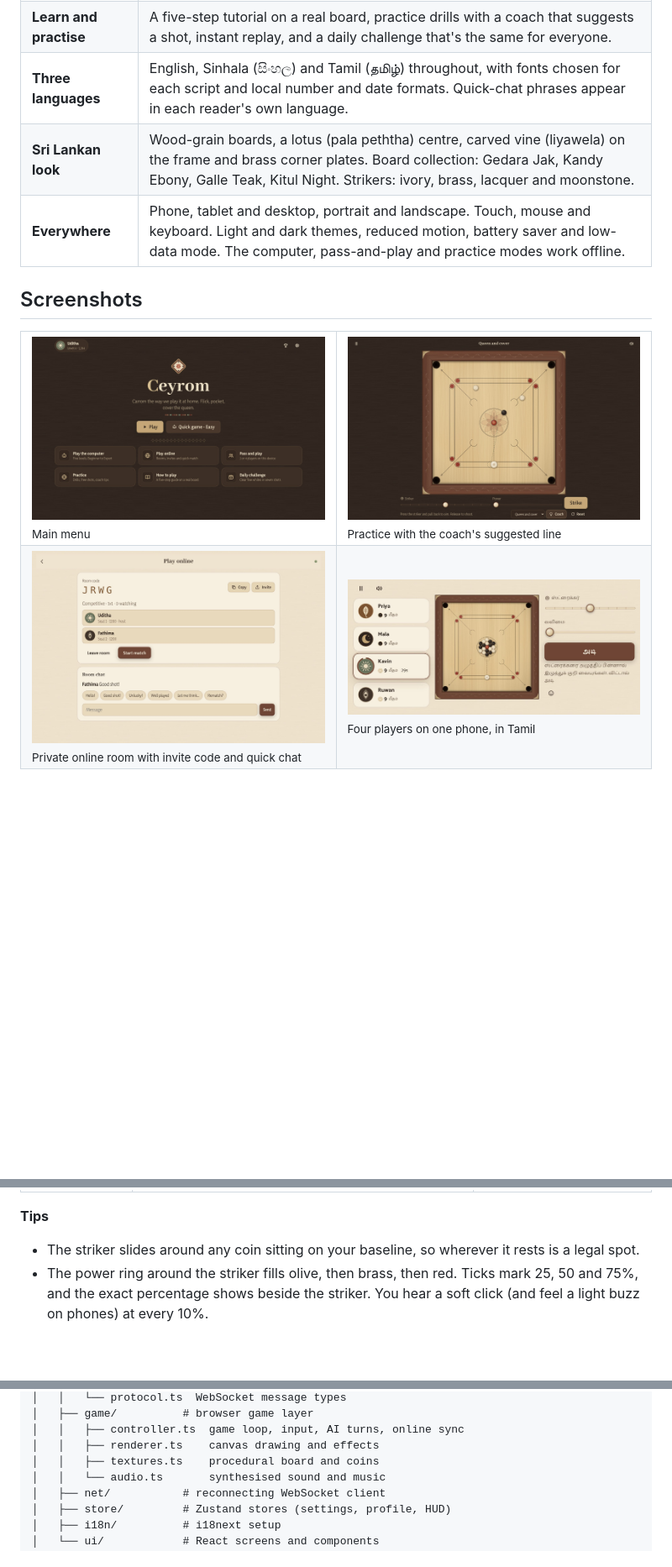
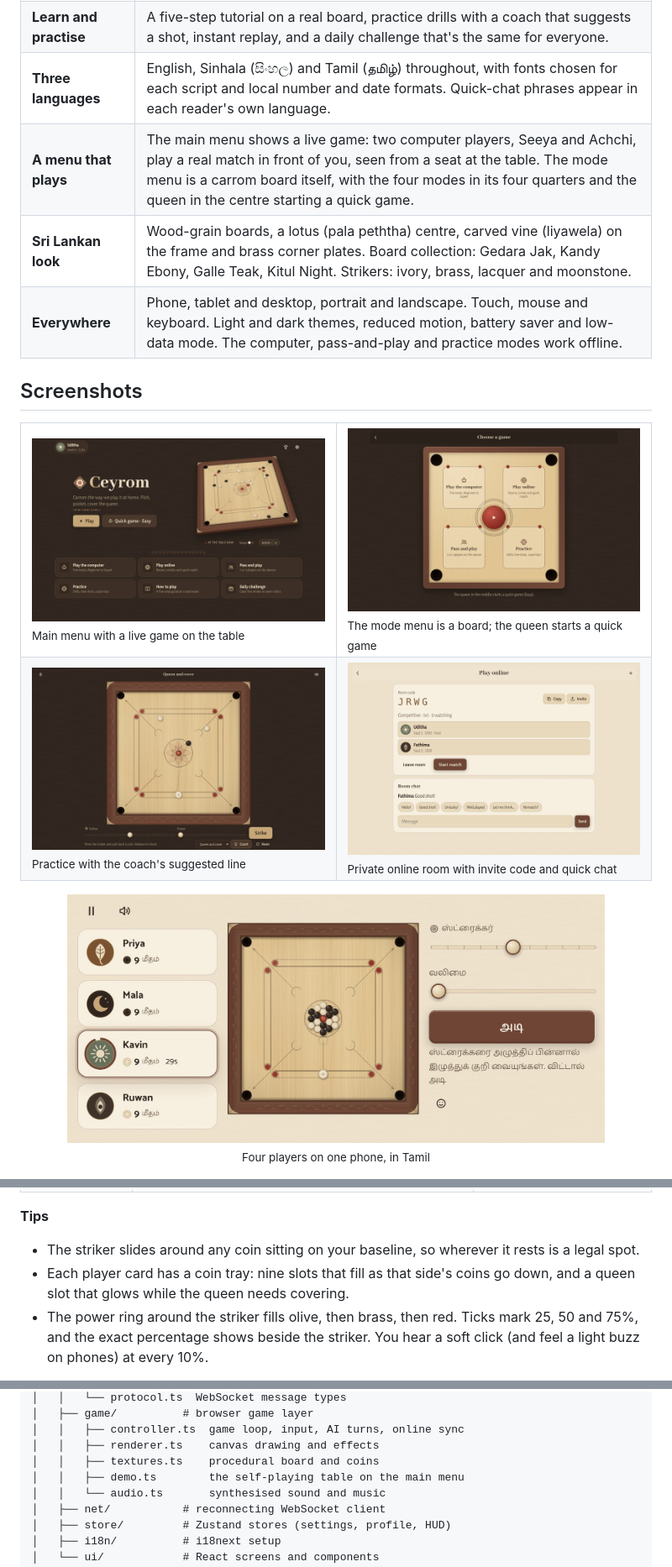
Before and after one commit to uditha1994/ceyrom, a Markdown page: README.md, 3 parts joined by grey strips. Shown at 84% size. Rendered like a GitHub page; pictures changed too: docs/screenshots/menu.jpg, docs/screenshots/mode-board.jpg (added); blank space fills up the shorter version.

```diff
--- a/README.md
+++ b/README.md
@@ -42,6 +42,7 @@ Flick the striker, pocket your coins, cover the queen: against the computer, wit
 | **Fair online play** | The server checks and simulates every shot, so results can't be faked. Dropped players reconnect without losing the game. Elo ratings and leaderboards: global, Sri Lanka, weekly, monthly and friends. |
 | **Learn and practise** | A five-step tutorial on a real board, practice drills with a coach that suggests a shot, instant replay, and a daily challenge that's the same for everyone. |
 | **Three languages** | English, Sinhala (සිංහල) and Tamil (தமிழ்) throughout, with fonts chosen for each script and local number and date formats. Quick-chat phrases appear in each reader's own language. |
+| **A menu that plays** | The main menu shows a live game: two computer players, Seeya and Achchi, play a real match in front of you, seen from a seat at the table. The mode menu is a carrom board itself, with the four modes in its four quarters and the queen in the centre starting a quick game. |
 | **Sri Lankan look** | Wood-grain boards, a lotus (pala peththa) centre, carved vine (liyawela) on the frame and brass corner plates. Board collection: Gedara Jak, Kandy Ebony, Galle Teak, Kitul Night. Strikers: ivory, brass, lacquer and moonstone. |
 | **Everywhere** | Phone, tablet and desktop, portrait and landscape. Touch, mouse and keyboard. Light and dark themes, reduced motion, battery saver and low-data mode. The computer, pass-and-play and practice modes work offline. |
 
@@ -49,14 +50,16 @@ Flick the striker, pocket your coins, cover the queen: against the computer, wit
 
 <table>
   <tr>
-    <td width="50%"><img src="docs/screenshots/menu.jpg" alt="Main menu with the Ceyrom wordmark, Play and Quick game buttons, and tiles for each mode"><br><sub>Main menu</sub></td>
-    <td width="50%"><img src="docs/screenshots/practice.jpg" alt="Practice drill with the queen at the centre and the coach's suggested line drawn from the striker"><br><sub>Practice with the coach's suggested line</sub></td>
+    <td width="50%"><img src="docs/screenshots/menu.jpg" alt="Main menu with the Ceyrom wordmark, Play and Quick game buttons, and a carrom board in perspective where two computer players are mid-game"><br><sub>Main menu with a live game on the table</sub></td>
+    <td width="50%"><img src="docs/screenshots/mode-board.jpg" alt="Mode menu drawn as a carrom board: four modes in the four quarters, pockets in the corners and a red queen button in the centre"><br><sub>The mode menu is a board; the queen starts a quick game</sub></td>
   </tr>
   <tr>
+    <td><img src="docs/screenshots/practice.jpg" alt="Practice drill with the queen at the centre and the coach's suggested line drawn from the striker"><br><sub>Practice with the coach's suggested line</sub></td>
     <td><img src="docs/screenshots/online-room.jpg" alt="Online room showing code JRWG, two seated players and room chat"><br><sub>Private online room with invite code and quick chat</sub></td>
-    <td><img src="docs/screenshots/local-tamil.jpg" alt="Four-player pass-and-play in Tamil on a landscape phone, with a shot clock ring on the active player"><br><sub>Four players on one phone, in Tamil</sub></td>
   </tr>
 </table>
+
+<p align="center"><img src="docs/screenshots/local-tamil.jpg" alt="Four-player pass-and-play in Tamil on a landscape phone, with a shot clock ring on the active player" width="640"><br><sub>Four players on one phone, in Tamil</sub></p>
 
 <p align="center"><img src="docs/screenshots/phone-sinhala.jpg" alt="Phone game screen in Sinhala" width="300"><br><sub>Phone layout in Sinhala</sub></p>
 
@@ -112,6 +115,7 @@ The tutorial in the app (**How to play** on the main menu) walks through this on
 
 **Tips**
 - The striker slides around any coin sitting on your baseline, so wherever it rests is a legal spot.
+- Each player card has a coin tray: nine slots that fill as that side's coins go down, and a queen slot that glows while the queen needs covering.
 - The power ring around the striker fills olive, then brass, then red. Ticks mark 25, 50 and 75%, and the exact percentage shows beside the striker. You hear a soft click (and feel a light buzz on phones) at every 10%.
 
 In Settings you can switch between **Pull back** and **Point and strike** aiming, and set the aim guide to Full, Short or Off. Point and strike remembers your last power.
@@ -130,6 +134,7 @@ ceyrom/
 │   │   ├── controller.ts  game loop, input, AI turns, online sync
 │   │   ├── renderer.ts    canvas drawing and effects
 │   │   ├── textures.ts    procedural board and coins
+│   │   ├── demo.ts        the self-playing table on the main menu
 │   │   └── audio.ts       synthesised sound and music
 │   ├── net/           # reconnecting WebSocket client
 │   ├── store/         # Zustand stores (settings, profile, HUD)
```
Also changed, not shown: other parts of README.md (+1 -0 lines), CHANGELOG.md (+8 -0 lines), docs/screenshots/game.jpg.
